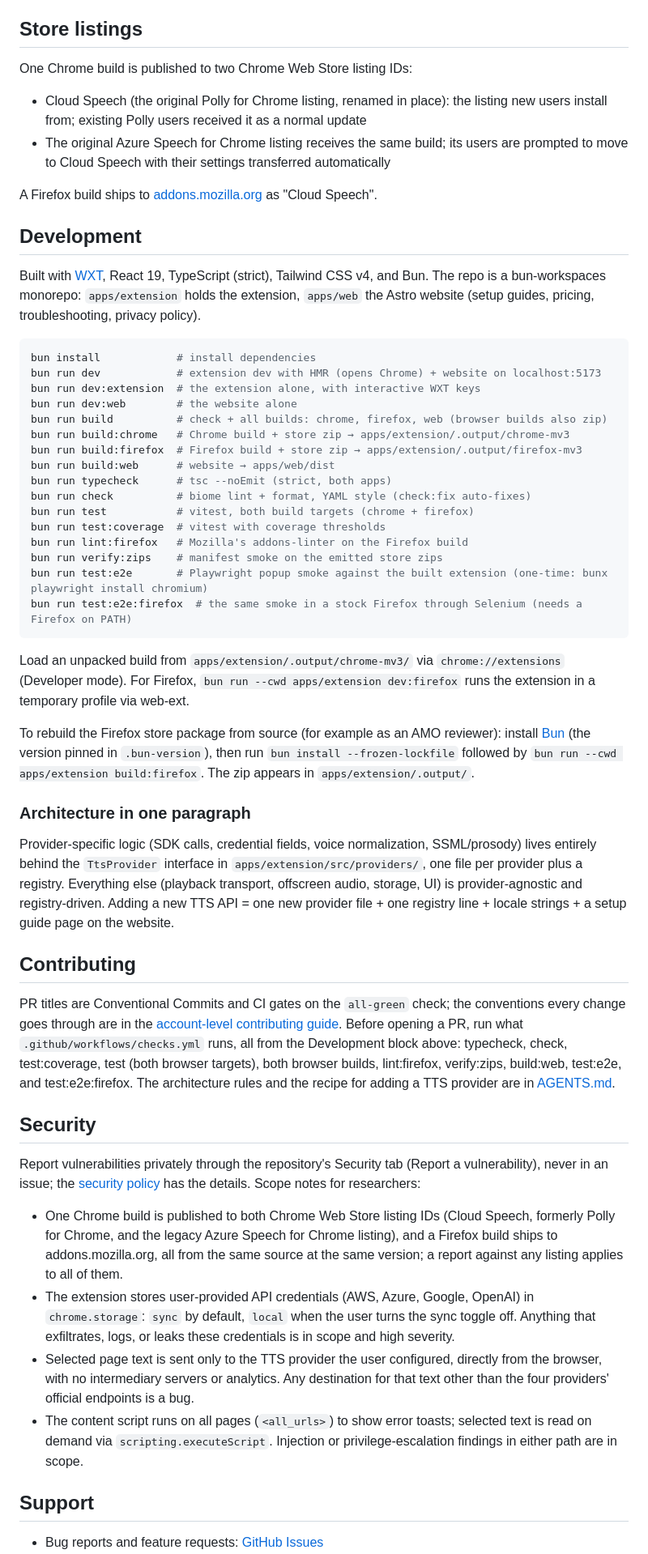
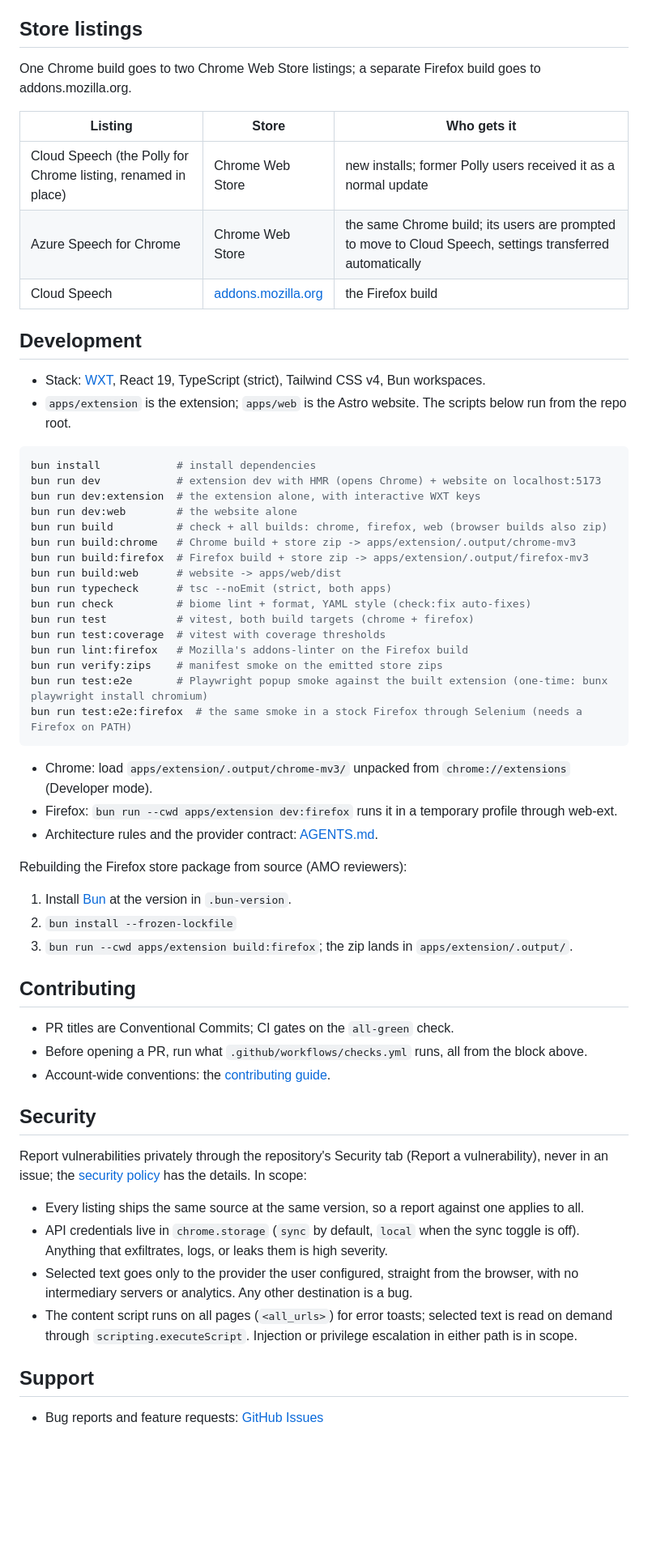
Before and after one commit to Vivswan/cloud-speech, a Markdown page: README.md, the part around one of its changes. Shown at 81% size. Rendered like a GitHub page; blank space fills up the shorter version.

Commit message:
docs: restructure the README into short bullets and a listings table (#221)

````diff
--- a/README.md
+++ b/README.md
@@ -16,16 +16,18 @@ Turn highlighted text on any web page into natural speech using multiple cloud t
 
 ## Store listings
 
-One Chrome build is published to two Chrome Web Store listing IDs:
+One Chrome build goes to two Chrome Web Store listings; a separate Firefox build goes to addons.mozilla.org.
 
-- Cloud Speech (the original Polly for Chrome listing, renamed in place): the listing new users install from; existing Polly users received it as a normal update
-- The original Azure Speech for Chrome listing receives the same build; its users are prompted to move to Cloud Speech with their settings transferred automatically
-
-A Firefox build ships to [addons.mozilla.org](https://addons.mozilla.org/) as "Cloud Speech".
+| Listing | Store | Who gets it |
+| --- | --- | --- |
+| Cloud Speech (the Polly for Chrome listing, renamed in place) | Chrome Web Store | new installs; former Polly users received it as a normal update |
+| Azure Speech for Chrome | Chrome Web Store | the same Chrome build; its users are prompted to move to Cloud Speech, settings transferred automatically |
+| Cloud Speech | [addons.mozilla.org](https://addons.mozilla.org/) | the Firefox build |
 
 ## Development
 
-Built with [WXT](https://wxt.dev), React 19, TypeScript (strict), Tailwind CSS v4, and Bun. The repo is a bun-workspaces monorepo: `apps/extension` holds the extension, `apps/web` the Astro website (setup guides, pricing, troubleshooting, privacy policy).
+- Stack: [WXT](https://wxt.dev), React 19, TypeScript (strict), Tailwind CSS v4, Bun workspaces.
+- `apps/extension` is the extension; `apps/web` is the Astro website. The scripts below run from the repo root.
 
 ```bash
 bun install            # install dependencies
@@ -33,9 +35,9 @@ bun run dev            # extension dev with HMR (opens Chrome) + website on loca
 bun run dev:extension  # the extension alone, with interactive WXT keys
 bun run dev:web        # the website alone
 bun run build          # check + all builds: chrome, firefox, web (browser builds also zip)
-bun run build:chrome   # Chrome build + store zip → apps/extension/.output/chrome-mv3
-bun run build:firefox  # Firefox build + store zip → apps/extension/.output/firefox-mv3
-bun run build:web      # website → apps/web/dist
+bun run build:chrome   # Chrome build + store zip -> apps/extension/.output/chrome-mv3
+bun run build:firefox  # Firefox build + store zip -> apps/extension/.output/firefox-mv3
+bun run build:web      # website -> apps/web/dist
 bun run typecheck      # tsc --noEmit (strict, both apps)
 bun run check          # biome lint + format, YAML style (check:fix auto-fixes)
 bun run test           # vitest, both build targets (chrome + firefox)
@@ -46,26 +48,30 @@ bun run test:e2e       # Playwright popup smoke against the built extension (one
 bun run test:e2e:firefox  # the same smoke in a stock Firefox through Selenium (needs a Firefox on PATH)
 ```
 
-Load an unpacked build from `apps/extension/.output/chrome-mv3/` via `chrome://extensions` (Developer mode). For Firefox, `bun run --cwd apps/extension dev:firefox` runs the extension in a temporary profile via web-ext.
+- Chrome: load `apps/extension/.output/chrome-mv3/` unpacked from `chrome://extensions` (Developer mode).
+- Firefox: `bun run --cwd apps/extension dev:firefox` runs it in a temporary profile through web-ext.
+- Architecture rules and the provider contract: [AGENTS.md](AGENTS.md).
 
-To rebuild the Firefox store package from source (for example as an AMO reviewer): install [Bun](https://bun.sh) (the version pinned in `.bun-version`), then run `bun install --frozen-lockfile` followed by `bun run --cwd apps/extension build:firefox`. The zip appears in `apps/extension/.output/`.
+Rebuilding the Firefox store package from source (AMO reviewers):
 
-### Architecture in one paragraph
-
-Provider-specific logic (SDK calls, credential fields, voice normalization, SSML/prosody) lives entirely behind the `TtsProvider` interface in `apps/extension/src/providers/`, one file per provider plus a registry. Everything else (playback transport, offscreen audio, storage, UI) is provider-agnostic and registry-driven. Adding a new TTS API = one new provider file + one registry line + locale strings + a setup guide page on the website.
+1. Install [Bun](https://bun.sh) at the version in `.bun-version`.
+2. `bun install --frozen-lockfile`
+3. `bun run --cwd apps/extension build:firefox`; the zip lands in `apps/extension/.output/`.
 
 ## Contributing
 
-PR titles are Conventional Commits and CI gates on the `all-green` check; the conventions every change goes through are in the [account-level contributing guide](https://github.com/Vivswan/.github/blob/main/CONTRIBUTING.md). Before opening a PR, run what `.github/workflows/checks.yml` runs, all from the Development block above: typecheck, check, test:coverage, test (both browser targets), both browser builds, lint:firefox, verify:zips, build:web, test:e2e, and test:e2e:firefox. The architecture rules and the recipe for adding a TTS provider are in [AGENTS.md](AGENTS.md).
+- PR titles are Conventional Commits; CI gates on the `all-green` check.
+- Before opening a PR, run what `.github/workflows/checks.yml` runs, all from the block above.
+- Account-wide conventions: the [contributing guide](https://github.com/Vivswan/.github/blob/main/CONTRIBUTING.md).
 
 ## Security
 
-Report vulnerabilities privately through the repository's Security tab (Report a vulnerability), never in an issue; the [security policy](https://github.com/Vivswan/cloud-speech/security/policy) has the details. Scope notes for researchers:
+Report vulnerabilities privately through the repository's Security tab (Report a vulnerability), never in an issue; the [security policy](https://github.com/Vivswan/cloud-speech/security/policy) has the details. In scope:
 
-- One Chrome build is published to both Chrome Web Store listing IDs (Cloud Speech, formerly Polly for Chrome, and the legacy Azure Speech for Chrome listing), and a Firefox build ships to addons.mozilla.org, all from the same source at the same version; a report against any listing applies to all of them.
-- The extension stores user-provided API credentials (AWS, Azure, Google, OpenAI) in `chrome.storage`: `sync` by default, `local` when the user turns the sync toggle off. Anything that exfiltrates, logs, or leaks these credentials is in scope and high severity.
-- Selected page text is sent only to the TTS provider the user configured, directly from the browser, with no intermediary servers or analytics. Any destination for that text other than the four providers' official endpoints is a bug.
-- The content script runs on all pages (`<all_urls>`) to show error toasts; selected text is read on demand via `scripting.executeScript`. Injection or privilege-escalation findings in either path are in scope.
+- Every listing ships the same source at the same version, so a report against one applies to all.
+- API credentials live in `chrome.storage` (`sync` by default, `local` when the sync toggle is off). Anything that exfiltrates, logs, or leaks them is high severity.
+- Selected text goes only to the provider the user configured, straight from the browser, with no intermediary servers or analytics. Any other destination is a bug.
+- The content script runs on all pages (`<all_urls>`) for error toasts; selected text is read on demand through `scripting.executeScript`. Injection or privilege escalation in either path is in scope.
 
 ## Support
 
````
Also changed, not shown: other parts of README.md (+4 -2 lines).
